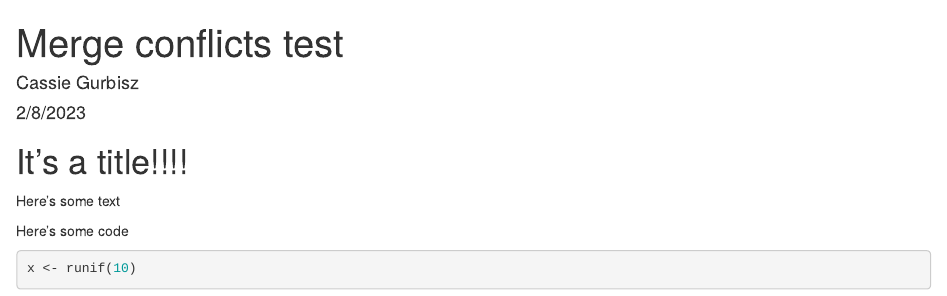
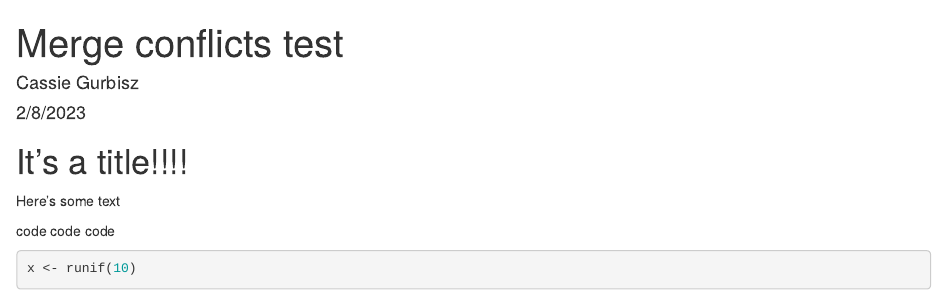
Before and after one commit to ENST222-2023SP/test-repo, an R Markdown document (merge-conflict-test.Rmd): the page in a window 1100 px wide, from its top. Rendered offline with R 4.5, knitr and Pandoc, with nearby package versions; code that draws random numbers runs with fixed seeds of ours.

Commit message:
change text2

````diff
--- a/merge-conflict-test.Rmd
+++ b/merge-conflict-test.Rmd
@@ -9,7 +9,7 @@ output: html_document
 
 Here's some text
 
-Here's some code
+code code code
 ```{r}
 
 x <- runif(10)
````
